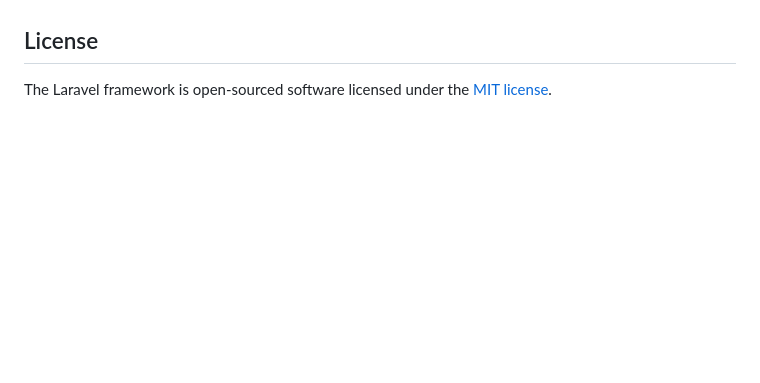
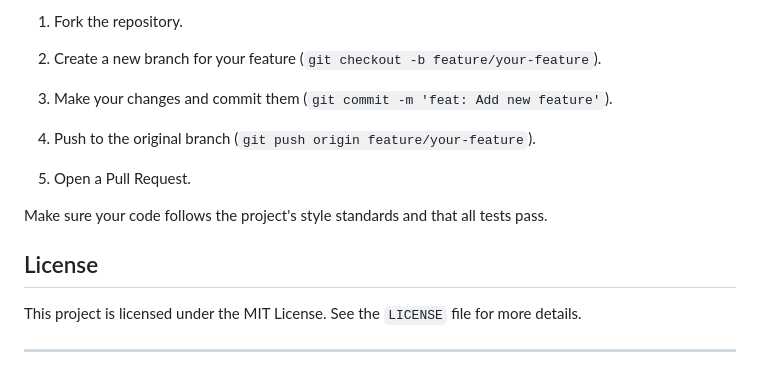
Before and after one commit to Nunderns/HikariReader, a Markdown page: README.md, the part around one of its changes. Rendered like a GitHub page; blank space fills up the shorter version.

```diff
--- a/README.md
+++ b/README.md
@@ -63,4 +88,14 @@ If you discover a security vulnerability within Laravel, please send an e-mail t
+1. Fork the repository.
+
+2. Create a new branch for your feature (`git checkout -b feature/your-feature`).
+3. Make your changes and commit them (`git commit -m 'feat: Add new feature'`).
+4. Push to the original branch (`git push origin feature/your-feature`).
+5. Open a Pull Request.
+
+Make sure your code follows the project's style standards and that all tests pass.
 
 ## License
 
-The Laravel framework is open-sourced software licensed under the [MIT license](https://opensource.org/licenses/MIT).
+This project is licensed under the MIT License. See the `LICENSE` file for more details.
+
+---
```
Also changed, not shown: other parts of README.md (+68 -43 lines).
